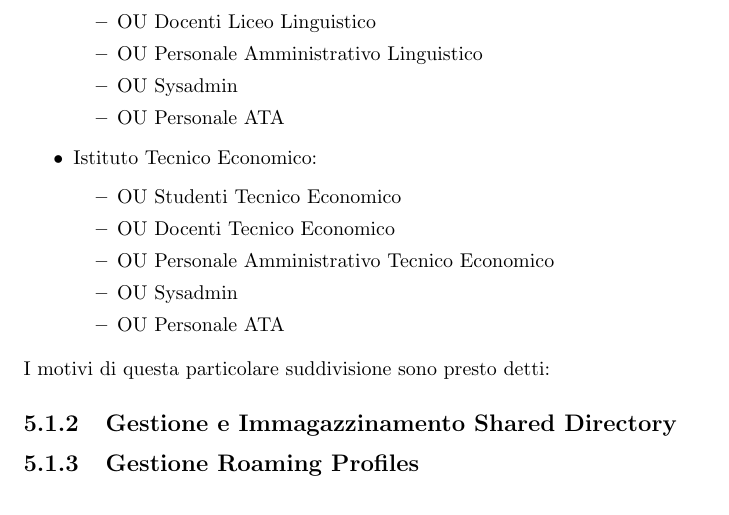
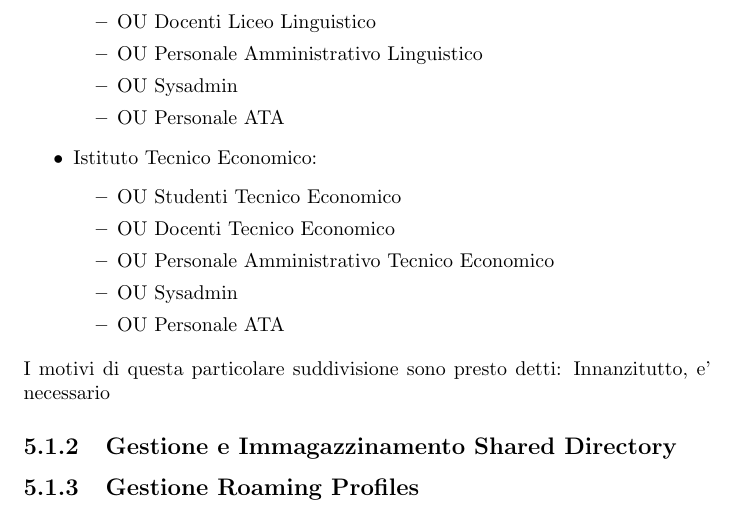
Before and after one commit to Clown-Fiesta-ICT/Reports, a LaTeX document (Relazione_Lavoro_Di_Gruppo/Relazione_Lavoro_Di_Gruppo.tex): part of page 12 of 13, cut so that both start at the same text. Compiled offline with pdfLaTeX.

Commit message:
nothing usefull

```diff
--- a/Relazione_Lavoro_Di_Gruppo/Relazione_Lavoro_Di_Gruppo.tex
+++ b/Relazione_Lavoro_Di_Gruppo/Relazione_Lavoro_Di_Gruppo.tex
@@ -226,7 +226,7 @@
                         \item OU Personale ATA
                     \end{itemize}
             \end{itemize}
-            I motivi di questa particolare suddivisione sono presto detti: %richiesta revisione
+            I motivi di questa particolare suddivisione sono presto detti: Innanzitutto, e' necessario
             \subsection{Gestione e Immagazzinamento Shared Directory}
             \subsection{Gestione Roaming Profiles}
     \chapter{Considerazioni Finali}
```
Also changed, not shown: Relazione_Lavoro_Di_Gruppo/Relazione_Lavoro_Di_Gruppo.pdf, 2 other files.
